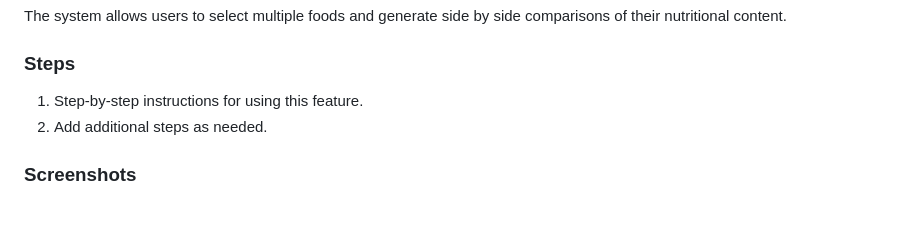
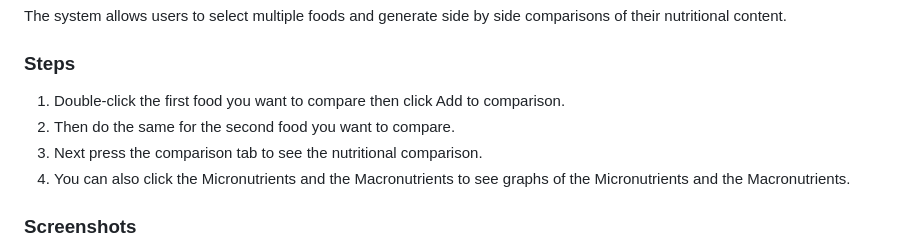
Before and after one commit to NickBland/2810ICT-milestone-2, a Markdown page: Executive_Summary.md, the part around the change. GitHub-like rendering; blank space fills up the shorter version.

Commit message:
Food comparison text

```diff
--- a/Executive_Summary.md
+++ b/Executive_Summary.md
@@ -82,9 +82,10 @@ Include screenshots for each step demonstrating the use of this feature.
 The system allows users to select multiple foods and generate side by side comparisons of their nutritional content.
 
 ### Steps
-1. Step-by-step instructions for using this feature.
-2. Add additional steps as needed.
-
+1. Double-click the first food you want to compare then click Add to comparison.
+2. Then do the same for the second food you want to compare.
+3. Next press the comparison tab to see the nutritional comparison.
+4. You can also click the Micronutrients and the Macronutrients to see graphs of the Micronutrients and the Macronutrients.
 ### Screenshots
 Include screenshots for each step demonstrating the use of this feature.
 ![1](./visual_design.png)
```
